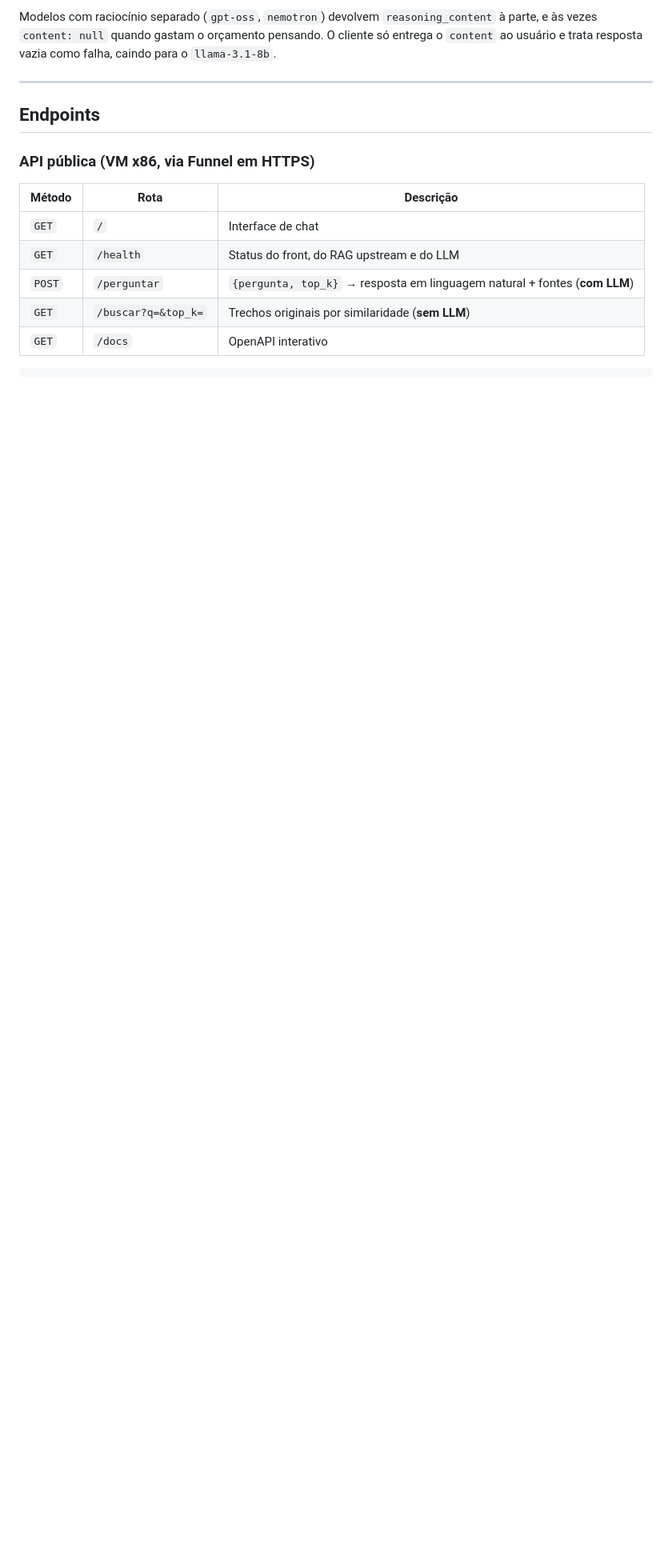
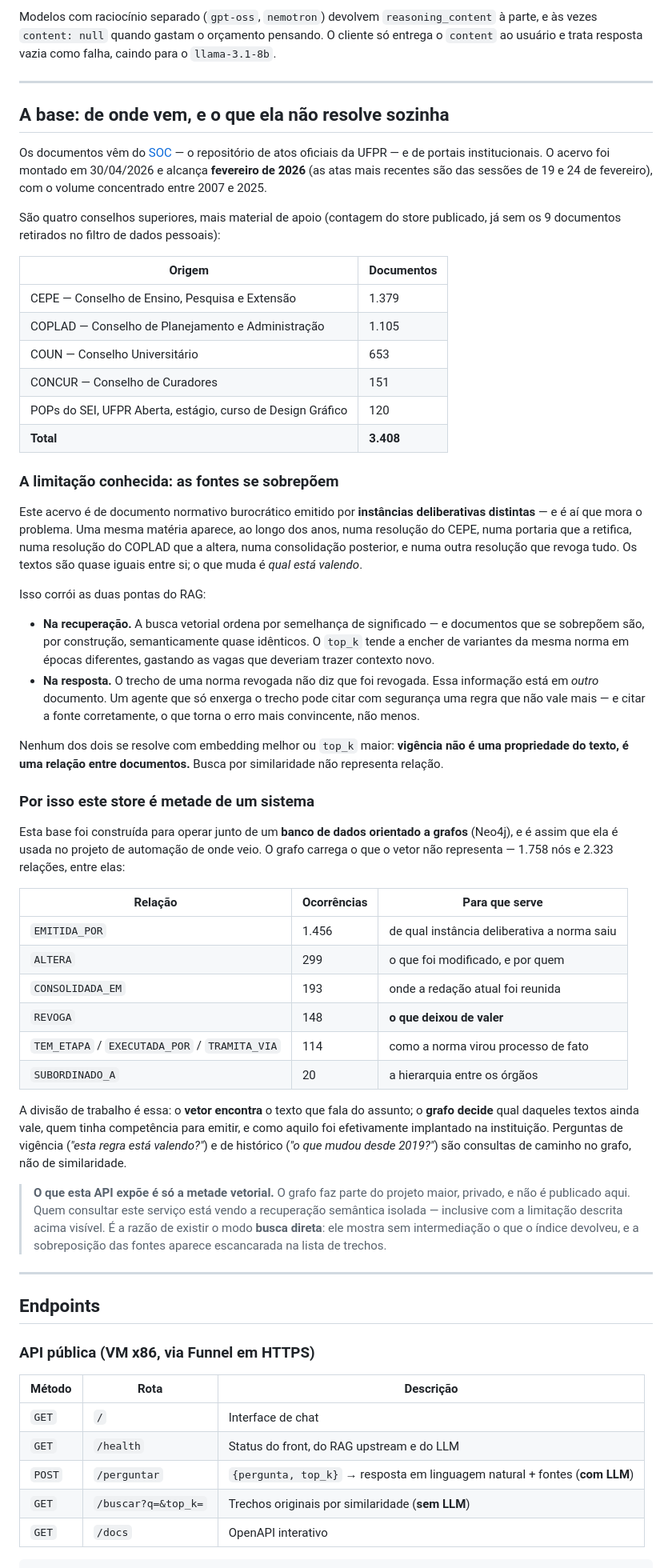
Before and after one commit to lucasmsorrentino/ufpr-rag-api, a Markdown page: README.md, the part around the change. Shown at 80% size. GitHub-like rendering; blank space fills up the shorter version.

Commit message:
Documenta a origem da base, a sobreposicao das fontes e o papel do grafo

```diff
--- a/README.md
+++ b/README.md
@@ -104,6 +104,80 @@ Modelos com raciocínio separado (`gpt-oss`, `nemotron`) devolvem `reasoning_con
 à parte, e às vezes `content: null` quando gastam o orçamento pensando. O cliente
 só entrega o `content` ao usuário e trata resposta vazia como falha, caindo para o
 `llama-3.1-8b`.
+
+---
+
+## A base: de onde vem, e o que ela não resolve sozinha
+
+Os documentos vêm do [SOC](https://soc.ufpr.br) — o repositório de atos oficiais
+da UFPR — e de portais institucionais. O acervo foi montado em 30/04/2026 e
+alcança **fevereiro de 2026** (as atas mais recentes são das sessões de 19 e 24
+de fevereiro), com o volume concentrado entre 2007 e 2025.
+
+São quatro conselhos superiores, mais material de apoio (contagem do store
+publicado, já sem os 9 documentos retirados no filtro de dados pessoais):
+
+| Origem | Documentos |
+|---|---|
+| CEPE — Conselho de Ensino, Pesquisa e Extensão | 1.379 |
+| COPLAD — Conselho de Planejamento e Administração | 1.105 |
+| COUN — Conselho Universitário | 653 |
+| CONCUR — Conselho de Curadores | 151 |
+| POPs do SEI, UFPR Aberta, estágio, curso de Design Gráfico | 120 |
+| **Total** | **3.408** |
+
+### A limitação conhecida: as fontes se sobrepõem
+
+Este acervo é de documento normativo burocrático emitido por **instâncias
+deliberativas distintas** — e é aí que mora o problema. Uma mesma matéria
+aparece, ao longo dos anos, numa resolução do CEPE, numa portaria que a
+retifica, numa resolução do COPLAD que a altera, numa consolidação posterior, e
+numa outra resolução que revoga tudo. Os textos são quase iguais entre si; o que
+muda é *qual está valendo*.
+
+Isso corrói as duas pontas do RAG:
+
+- **Na recuperação.** A busca vetorial ordena por semelhança de significado — e
+  documentos que se sobrepõem são, por construção, semanticamente quase
+  idênticos. O `top_k` tende a encher de variantes da mesma norma em épocas
+  diferentes, gastando as vagas que deveriam trazer contexto novo.
+- **Na resposta.** O trecho de uma norma revogada não diz que foi revogada. Essa
+  informação está em *outro* documento. Um agente que só enxerga o trecho pode
+  citar com segurança uma regra que não vale mais — e citar a fonte corretamente,
+  o que torna o erro mais convincente, não menos.
+
+Nenhum dos dois se resolve com embedding melhor ou `top_k` maior: **vigência não
+é uma propriedade do texto, é uma relação entre documentos.** Busca por
+similaridade não representa relação.
+
+### Por isso este store é metade de um sistema
+
+Esta base foi construída para operar junto de um **banco de dados orientado a
+grafos** (Neo4j), e é assim que ela é usada no projeto de automação de onde veio.
+O grafo carrega o que o vetor não representa — 1.758 nós e 2.323 relações, entre
+elas:
+
+| Relação | Ocorrências | Para que serve |
+|---|---|---|
+| `EMITIDA_POR` | 1.456 | de qual instância deliberativa a norma saiu |
+| `ALTERA` | 299 | o que foi modificado, e por quem |
+| `CONSOLIDADA_EM` | 193 | onde a redação atual foi reunida |
+| `REVOGA` | 148 | **o que deixou de valer** |
+| `TEM_ETAPA` / `EXECUTADA_POR` / `TRAMITA_VIA` | 114 | como a norma virou processo de fato |
+| `SUBORDINADO_A` | 20 | a hierarquia entre os órgãos |
+
+A divisão de trabalho é essa: o **vetor encontra** o texto que fala do assunto; o
+**grafo decide** qual daqueles textos ainda vale, quem tinha competência para
+emitir, e como aquilo foi efetivamente implantado na instituição. Perguntas de
+vigência (*"esta regra está valendo?"*) e de histórico (*"o que mudou desde
+2019?"*) são consultas de caminho no grafo, não de similaridade.
+
+> **O que esta API expõe é só a metade vetorial.** O grafo faz parte do projeto
+> maior, privado, e não é publicado aqui. Quem consultar este serviço está vendo
+> a recuperação semântica isolada — inclusive com a limitação descrita acima
+> visível. É a razão de existir o modo **busca direta**: ele mostra sem
+> intermediação o que o índice devolveu, e a sobreposição das fontes aparece
+> escancarada na lista de trechos.
 
 ---
 
```
